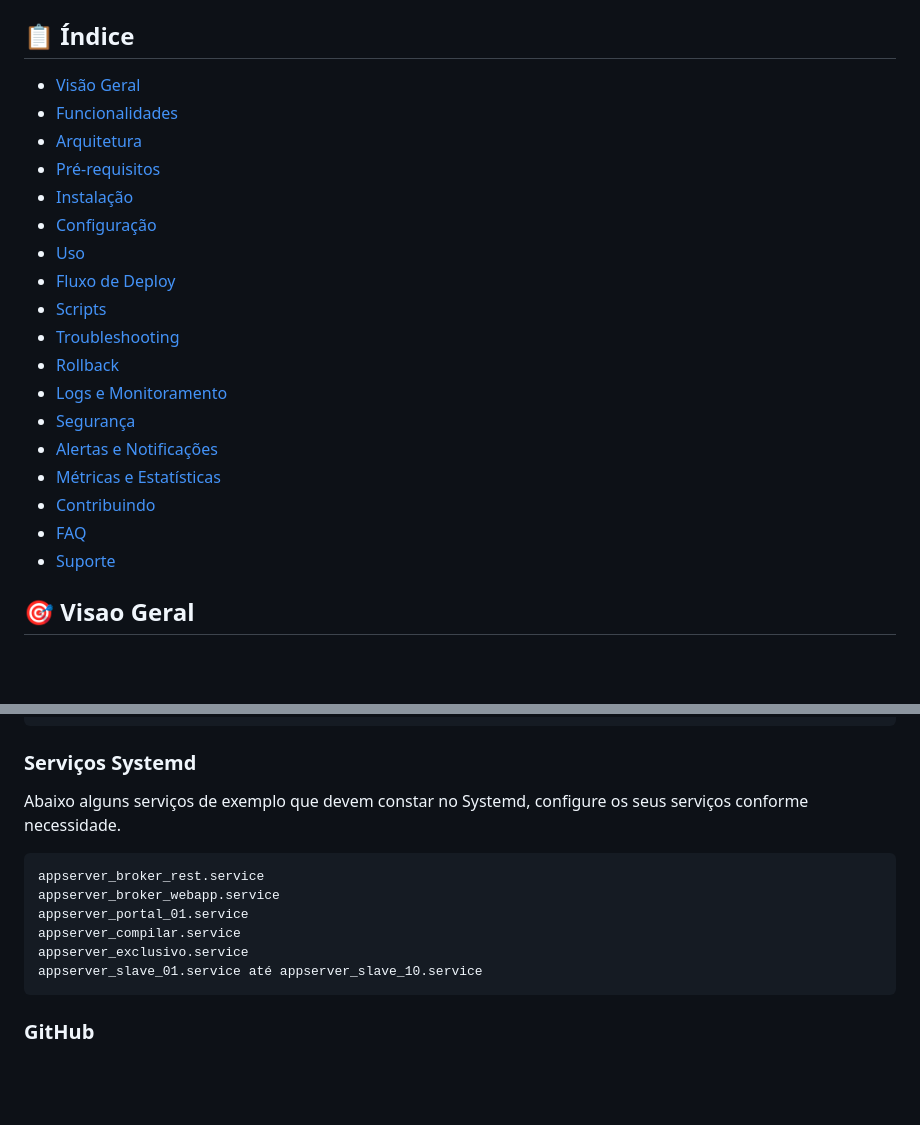
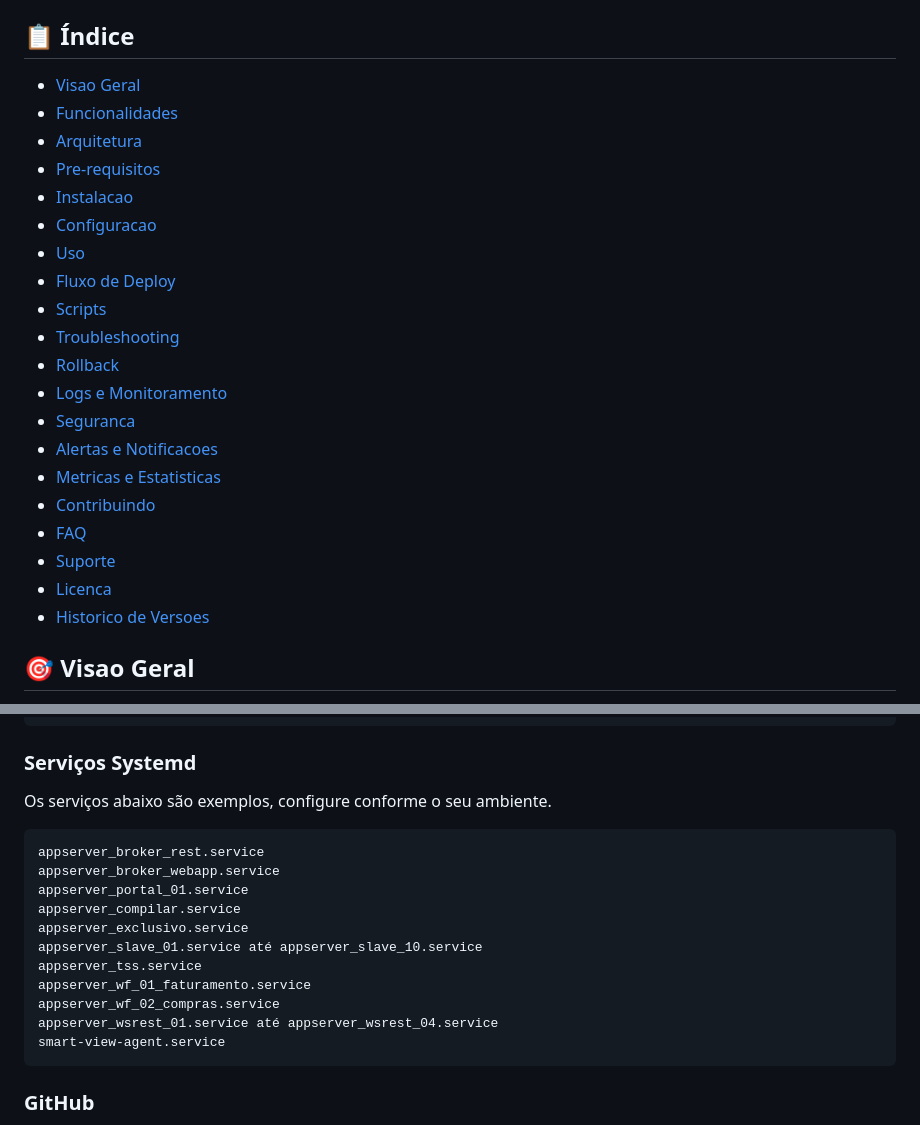
Before and after one commit to ftvernier/erp-solutions, a Markdown page: ci_cd/linux/readme.md, 2 parts joined by grey strips. GitHub-like rendering; blank space fills up the shorter version.

````diff
--- a/ci_cd/linux/readme.md
+++ b/ci_cd/linux/readme.md
@@ -4,24 +4,26 @@ Sistema de deploy automatizado para aplicações Protheus/TOTVS via GitHub Actio
 
 ## 📋 Índice
 
-- [Visão Geral](#-visao-geral)
+- [Visao Geral](#-visao-geral)
 - [Funcionalidades](#-funcionalidades)
 - [Arquitetura](#-arquitetura)
-- [Pré-requisitos](#-pre-requisitos)
-- [Instalação](#-instalacao)
-- [Configuração](#-configuracao)
+- [Pre-requisitos](#-pre-requisitos)
+- [Instalacao](#-instalacao)
+- [Configuracao](#-configuracao)
 - [Uso](#-uso)
 - [Fluxo de Deploy](#-fluxo-de-deploy)
 - [Scripts](#-scripts)
 - [Troubleshooting](#-troubleshooting)
 - [Rollback](#-rollback)
 - [Logs e Monitoramento](#-logs-e-monitoramento)
-- [Segurança](#-seguranca)
-- [Alertas e Notificações](#-alertas-e-notificacoes)
-- [Métricas e Estatísticas](#-metricas-e-estatisticas)
+- [Seguranca](#-seguranca)
+- [Alertas e Notificacoes](#-alertas-e-notificacoes)
+- [Metricas e Estatisticas](#-metricas-e-estatisticas)
 - [Contribuindo](#-contribuindo)
 - [FAQ](#-faq-perguntas-frequentes)
 - [Suporte](#-suporte)
+- [Licenca](#-licenca)
+- [Historico de Versoes](#-historico-de-versoes)
 
 ## 🎯 Visao Geral
 
@@ -165,7 +167,7 @@ Este projeto implementa um pipeline CI/CD completo para deploys de código Proth
 
 ### Serviços Systemd
 
-Abaixo alguns serviços de exemplo que devem constar no Systemd, configure os seus serviços conforme necessidade.
+Os serviços abaixo são exemplos, configure conforme o seu ambiente.
 
 ```
 appserver_broker_rest.service
@@ -174,6 +176,11 @@ appserver_portal_01.service
 appserver_compilar.service
 appserver_exclusivo.service
 appserver_slave_01.service até appserver_slave_10.service
+appserver_tss.service
+appserver_wf_01_faturamento.service
+appserver_wf_02_compras.service
+appserver_wsrest_01.service até appserver_wsrest_04.service
+smart-view-agent.service
 ```
 
 ### GitHub
````
